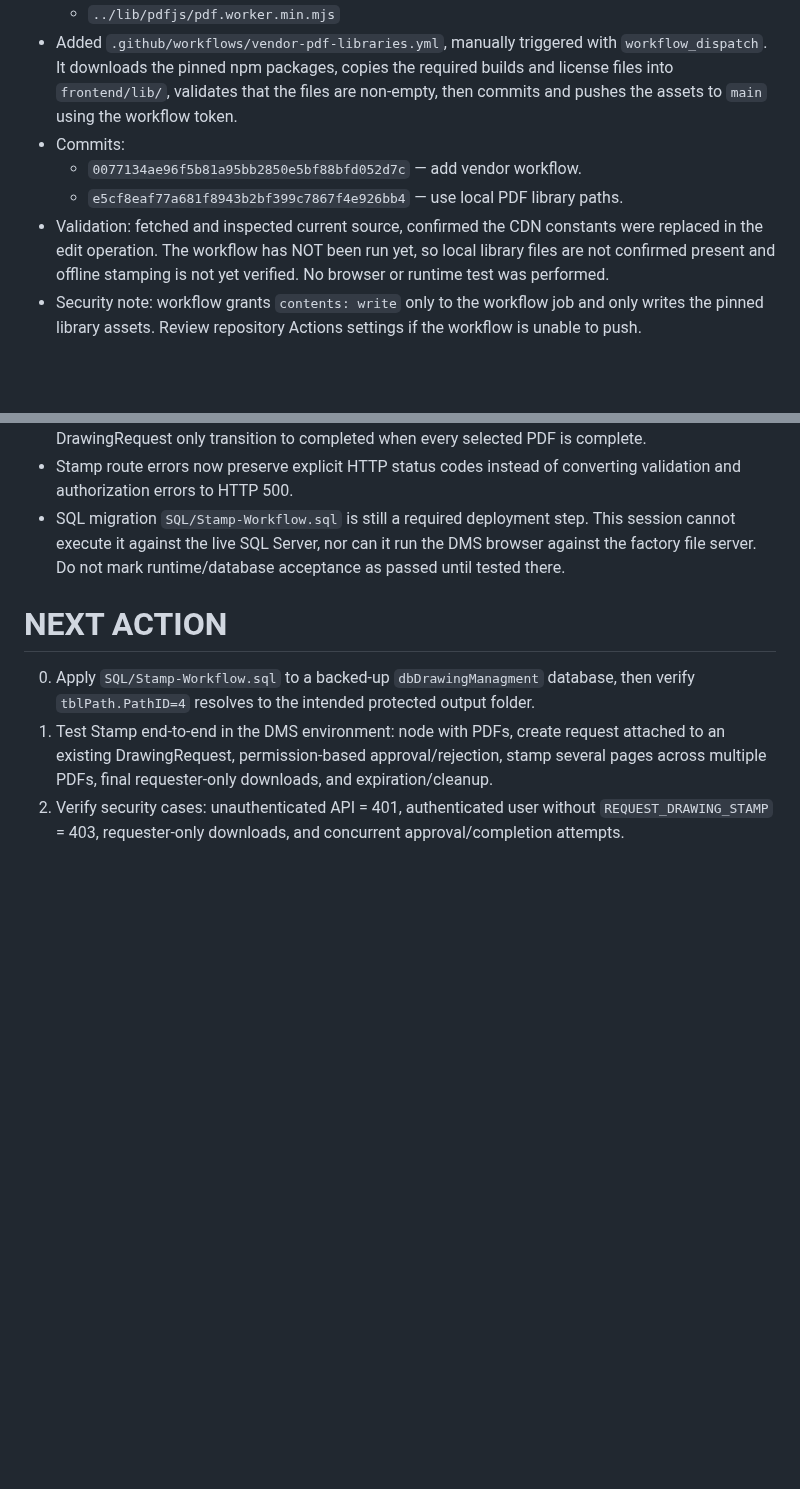
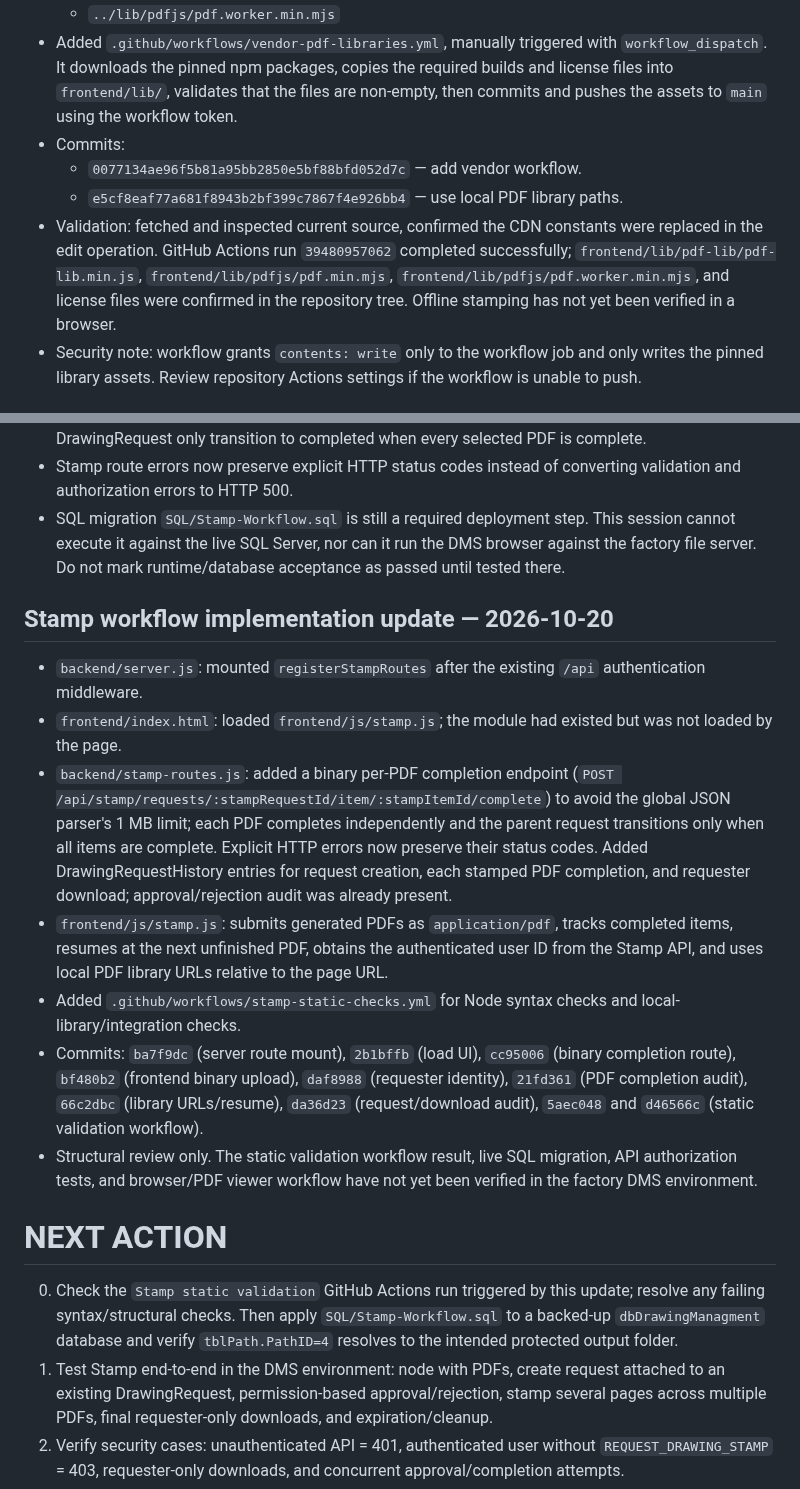
Before and after one commit to AliAbolghandi/Drawing-Management-System-DMS-, a Markdown page: AI_PROJECT_STATE.md, 2 parts joined by grey strips. Drawn GitHub-style; blank space fills up the shorter version.

Commit message:
Document Stamp integration commits and outstanding validation

```diff
--- a/AI_PROJECT_STATE.md
+++ b/AI_PROJECT_STATE.md
@@ -166,7 +166,7 @@ User reported that the `Production Reports` section calculates incorrect values,
 - Commits:
   - `0077134ae96f5b81a95bb2850e5bf88bfd052d7c` — add vendor workflow.
   - `e5cf8eaf77a681f8943b2bf399c7867f4e926bb4` — use local PDF library paths.
-- Validation: fetched and inspected current source, confirmed the CDN constants were replaced in the edit operation. The workflow has NOT been run yet, so local library files are not confirmed present and offline stamping is not yet verified. No browser or runtime test was performed.
+- Validation: fetched and inspected current source, confirmed the CDN constants were replaced in the edit operation. GitHub Actions run `39480957062` completed successfully; `frontend/lib/pdf-lib/pdf-lib.min.js`, `frontend/lib/pdfjs/pdf.min.mjs`, `frontend/lib/pdfjs/pdf.worker.min.mjs`, and license files were confirmed in the repository tree. Offline stamping has not yet been verified in a browser.
 - Security note: workflow grants `contents: write` only to the workflow job and only writes the pinned library assets. Review repository Actions settings if the workflow is unable to push.
 
 ## Stamp workflow integration fixes — 2026-10-20
@@ -177,9 +177,18 @@ User reported that the `Production Reports` section calculates incorrect values,
 - Stamp route errors now preserve explicit HTTP status codes instead of converting validation and authorization errors to HTTP 500.
 - SQL migration `SQL/Stamp-Workflow.sql` is still a required deployment step. This session cannot execute it against the live SQL Server, nor can it run the DMS browser against the factory file server. Do not mark runtime/database acceptance as passed until tested there.
 
+## Stamp workflow implementation update — 2026-10-20
+
+- `backend/server.js`: mounted `registerStampRoutes` after the existing `/api` authentication middleware.
+- `frontend/index.html`: loaded `frontend/js/stamp.js`; the module had existed but was not loaded by the page.
+- `backend/stamp-routes.js`: added a binary per-PDF completion endpoint (`POST /api/stamp/requests/:stampRequestId/item/:stampItemId/complete`) to avoid the global JSON parser's 1 MB limit; each PDF completes independently and the parent request transitions only when all items are complete. Explicit HTTP errors now preserve their status codes. Added DrawingRequestHistory entries for request creation, each stamped PDF completion, and requester download; approval/rejection audit was already present.
+- `frontend/js/stamp.js`: submits generated PDFs as `application/pdf`, tracks completed items, resumes at the next unfinished PDF, obtains the authenticated user ID from the Stamp API, and uses local PDF library URLs relative to the page URL.
+- Added `.github/workflows/stamp-static-checks.yml` for Node syntax checks and local-library/integration checks.
+- Commits: `ba7f9dc` (server route mount), `2b1bffb` (load UI), `cc95006` (binary completion route), `bf480b2` (frontend binary upload), `daf8988` (requester identity), `21fd361` (PDF completion audit), `66c2dbc` (library URLs/resume), `da36d23` (request/download audit), `5aec048` and `d46566c` (static validation workflow).
+- Structural review only. The static validation workflow result, live SQL migration, API authorization tests, and browser/PDF viewer workflow have not yet been verified in the factory DMS environment.
 # NEXT ACTION
 
-0. Apply `SQL/Stamp-Workflow.sql` to a backed-up `dbDrawingManagment` database, then verify `tblPath.PathID=4` resolves to the intended protected output folder.
+0. Check the `Stamp static validation` GitHub Actions run triggered by this update; resolve any failing syntax/structural checks. Then apply `SQL/Stamp-Workflow.sql` to a backed-up `dbDrawingManagment` database and verify `tblPath.PathID=4` resolves to the intended protected output folder.
 1. Test Stamp end-to-end in the DMS environment: node with PDFs, create request attached to an existing DrawingRequest, permission-based approval/rejection, stamp several pages across multiple PDFs, final requester-only downloads, and expiration/cleanup.
 2. Verify security cases: unauthenticated API = 401, authenticated user without `REQUEST_DRAWING_STAMP` = 403, requester-only downloads, and concurrent approval/completion attempts.
 3. Test relative API: (a) open the app via Node on a non-3000 `PORT` (login, tree, uploads, dashboards), (b) open via Live Server 5500, (c) confirm POST/PUT/DELETE work with `DMS_FRONTEND_ORIGINS` set to the real origin.
```
